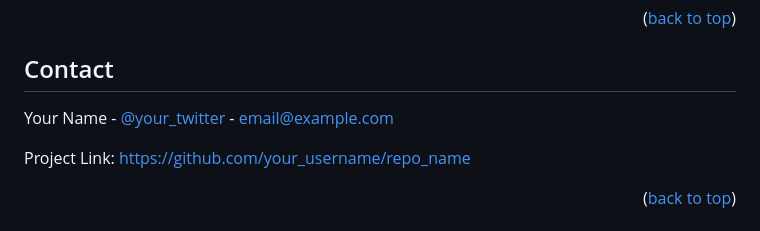
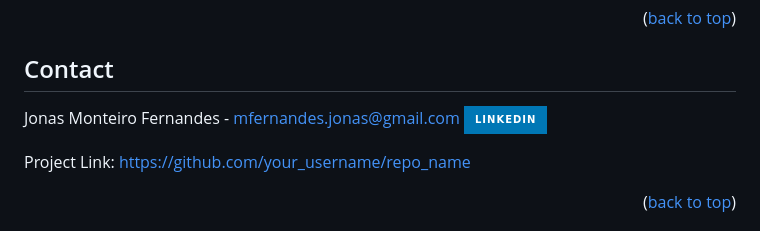
Before and after one commit to jonasmfernandes/edufordWebsite, a Markdown page: readme.md, the part around one of its changes. GitHub-like rendering; badges without logos.

Commit message:
doing the readme

```diff
--- a/readme.md
+++ b/readme.md
@@ -179,7 +176,8 @@ Distributed under the MIT License. See `LICENSE.txt` for more information.
 <!-- CONTACT -->
 ## Contact
 
-Your Name - [@your_twitter](https://twitter.com/your_username) - email@example.com
+Jonas Monteiro Fernandes - mfernandes.jonas@gmail.com
+[![Linkedin](https://img.shields.io/badge/LinkedIn-0077B5?style=for-the-badge&logo=linkedin&logoColor=white)](https://www.linkedin.com/in/jonas-monteiro-fernandes/)
 
 Project Link: [https://github.com/your_username/repo_name](https://github.com/your_username/repo_name)
 
```
Also changed, not shown: other parts of readme.md (+0 -3 lines).
